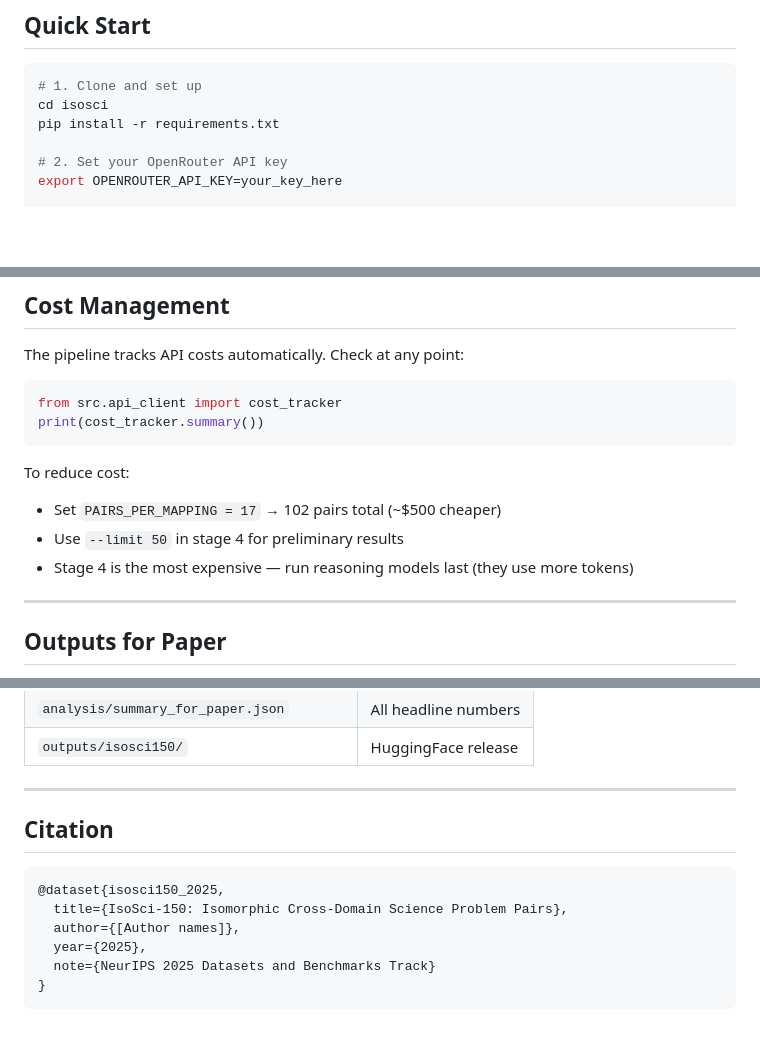
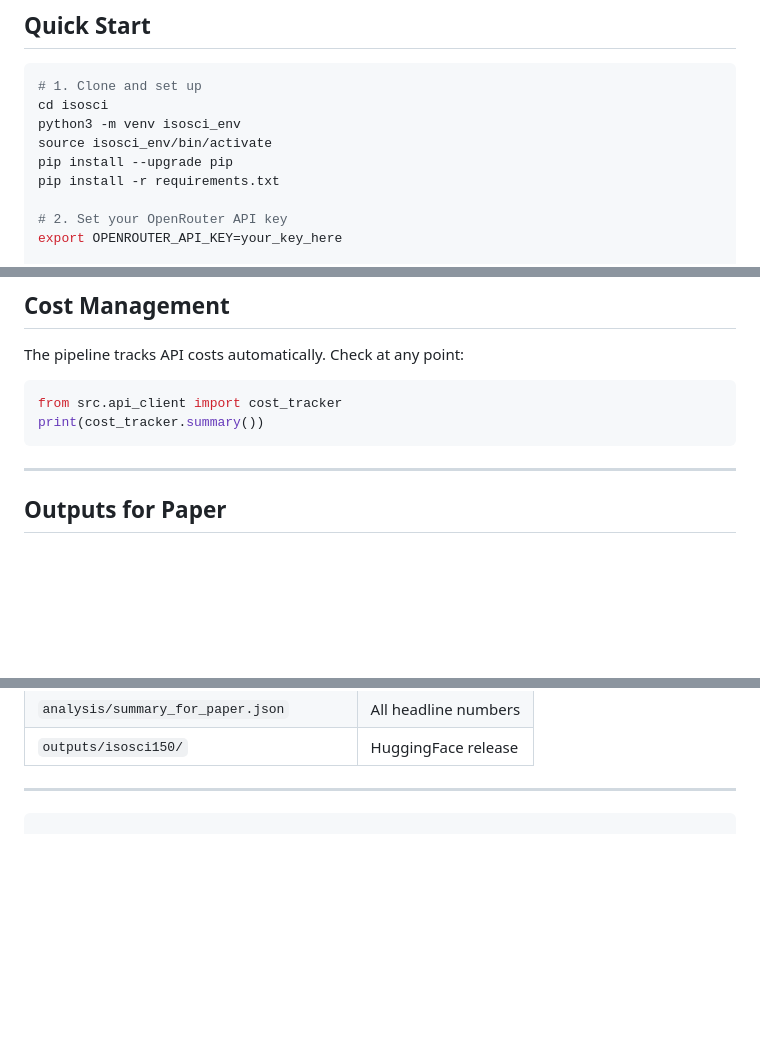
Before and after one commit to sabdaljalil2000/isosci, a Markdown page: README.md, 3 parts joined by grey strips. Rendered like a GitHub page; blank space fills up the shorter version.

````diff
--- a/README.md
+++ b/README.md
@@ -10,6 +10,9 @@
 ```bash
 # 1. Clone and set up
 cd isosci
+python3 -m venv isosci_env
+source isosci_env/bin/activate
+pip install --upgrade pip
 pip install -r requirements.txt
 
 # 2. Set your OpenRouter API key
@@ -193,10 +196,6 @@ from src.api_client import cost_tracker
 print(cost_tracker.summary())
 ```
 
-To reduce cost:
-- Set `PAIRS_PER_MAPPING = 17` → 102 pairs total (~$500 cheaper)
-- Use `--limit 50` in stage 4 for preliminary results
-- Stage 4 is the most expensive — run reasoning models last (they use more tokens)
 
 ---
 
@@ -216,13 +215,5 @@ After running all stages, the following are ready for inclusion in the paper:
 
 ---
 
-## Citation
 
-```bibtex
-@dataset{isosci150_2025,
-  title={IsoSci-150: Isomorphic Cross-Domain Science Problem Pairs},
-  author={[Author names]},
-  year={2025},
-  note={NeurIPS 2025 Datasets and Benchmarks Track}
-}
 ```
````
